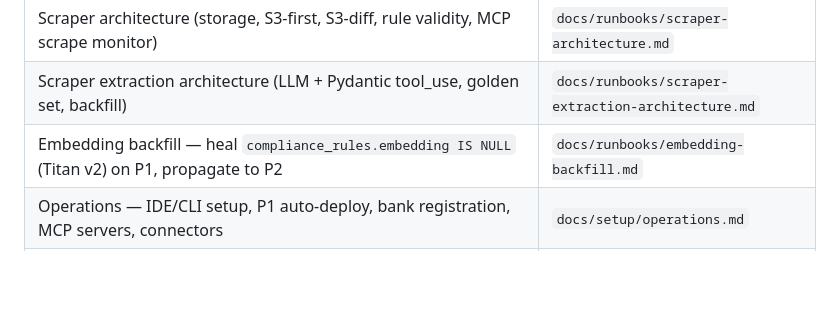
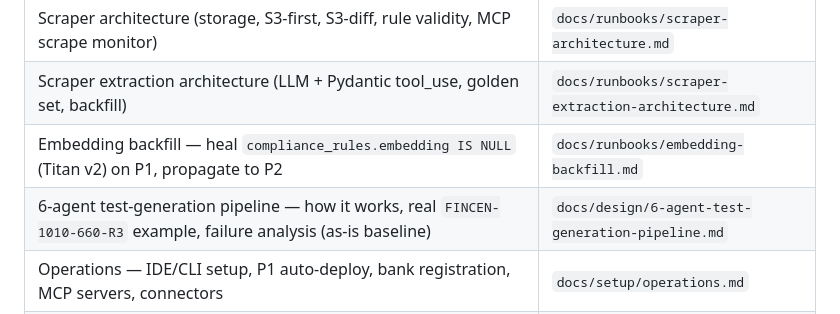
Before and after one commit to fortresslabs-dev/main-fortress, a Markdown page: CLAUDE.md, the part around the change. GitHub-like rendering; blank space fills up the shorter version.

```diff
--- a/CLAUDE.md
+++ b/CLAUDE.md
@@ -24,6 +24,7 @@ vector + BM25 store (OpenSearch Serverless was removed from the budget
 | Scraper architecture (storage, S3-first, S3-diff, rule validity, MCP scrape monitor) | `docs/runbooks/scraper-architecture.md` |
 | Scraper extraction architecture (LLM + Pydantic tool_use, golden set, backfill) | `docs/runbooks/scraper-extraction-architecture.md` |
 | Embedding backfill — heal `compliance_rules.embedding IS NULL` (Titan v2) on P1, propagate to P2 | `docs/runbooks/embedding-backfill.md` |
+| 6-agent test-generation pipeline — how it works, real `FINCEN-1010-660-R3` example, failure analysis (as-is baseline) | `docs/design/6-agent-test-generation-pipeline.md` |
 | Operations — IDE/CLI setup, P1 auto-deploy, bank registration, MCP servers, connectors | `docs/setup/operations.md` |
 | Local dev & debug — run P1/P2/dashboard locally, hot-reload, P1→P2 sync, debugging | `docs/setup/local-dev.md` |
 | BSA/AML onboarding — end-to-end SME/dev guide (code walkthrough, 6-agent pipeline, CCO validation, rule→test, bank handoff, dashboard pending actions) | `docs/runbooks/bsa-aml-onboarding.md` |
```
Also changed, not shown: docs/design/6-agent-test-generation-pipeline.md (added, +182 -0 lines).
